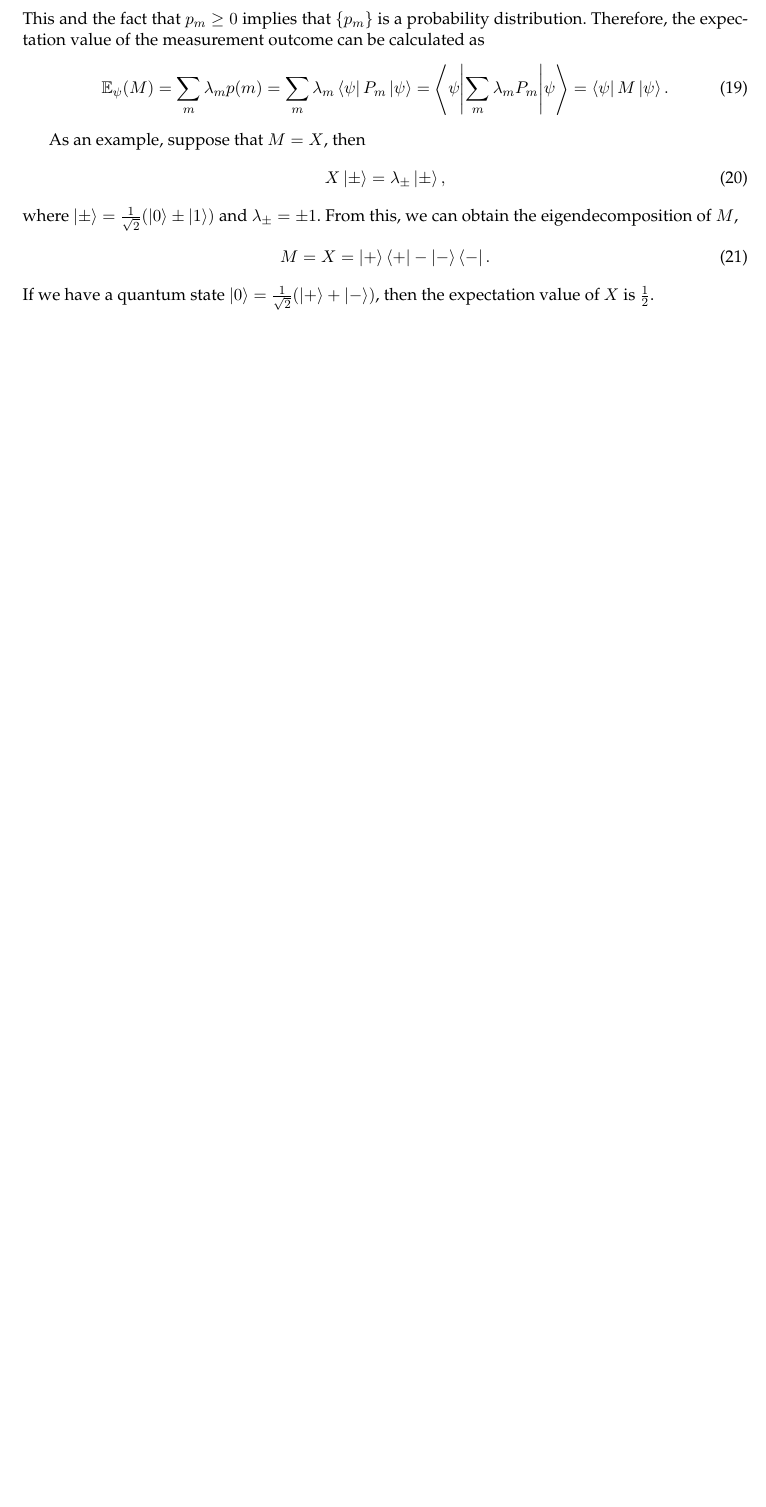
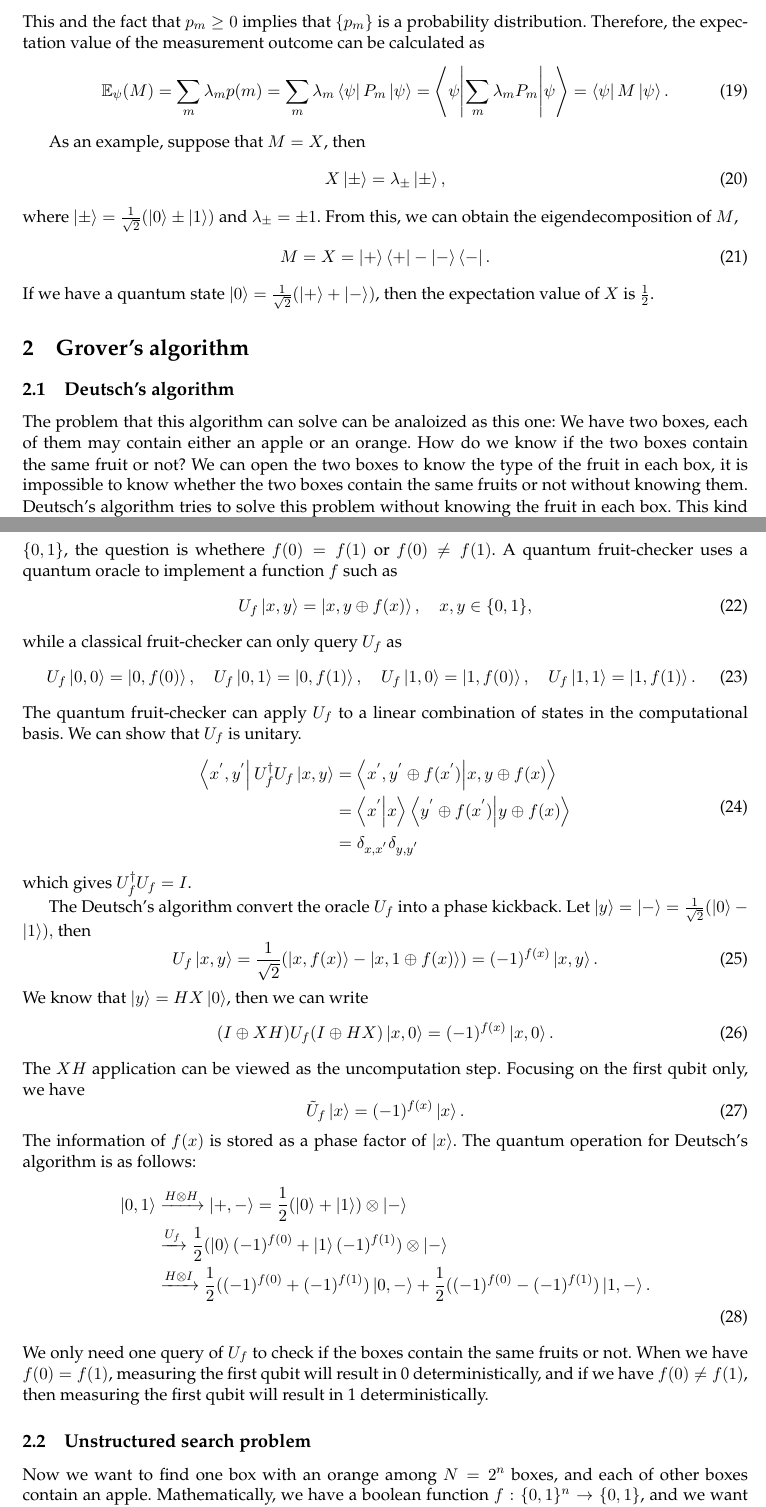
Before and after one commit to amiruladlil19/Notes-Introduction-to-Quantum-Algorithms, a LaTeX document (Introduction_to_Quantum_Algotithm.tex): part of page 3 of 3 before the commit and two parts of pages 3 and 4 of 5 after it, the two joined at a grey line, cut so that both start at the same text, the shorter picture padded with empty space. Compiled offline with LaTeX, dvips and Ghostscript; a LaTeX package or settings file that is missing is left out.

Commit message:
update, 29-4-2024

```diff
--- a/Introduction_to_Quantum_Algotithm.tex
+++ b/Introduction_to_Quantum_Algotithm.tex
@@ -367,7 +367,53 @@ where $\ket{\pm} = \frac{1}{\sqrt{2}}(\ket{0} \pm \ket{1})$ and $\lambda_{\pm} =
 \end{equation}
 If we have a quantum state $\ket{0} = \frac{1}{\sqrt{2}}(\ket{+} + \ket{-})$, then the expectation value of $X$ is $\frac{1}{2}$.
 
+\section{Grover's algorithm}
+\subsection{Deutsch's algorithm}
+The problem that this algorithm can solve can be analoized as this one: We have two boxes, each of them may contain either an apple or an orange. How do we know
+if the two boxes contain the same fruit or not? We can open the two boxes to know the type of the fruit in each box, it is impossible to know whether the two boxes contain
+the same fruits or not without knowing them. Deutsch's algorithm tries to solve this problem without knowing the fruit in each box. This kind of problem can be modelled mathematically as follows: Consider
+a boolean function $f:\{0,1\} \rightarrow \{0,1\}$, the question is whethere $f(0) = f(1)$ or $f(0) \neq f(1)$. A quantum fruit-checker uses a quantum oracle to implement a function $f$ such as
+\begin{equation}
+    U_f\ket{x,y} = \ket{x,y\oplus f(x)}, \quad x,y \in \{0,1\},
+    \end{equation}
+    while a classical fruit-checker can only query $U_f$ as
+    \begin{equation}
+        U_f\ket{0,0} = \ket{0,f(0)}, \quad U_f\ket{0,1} = \ket{0,f(1)}, \quad U_f\ket{1,0} = \ket{1,f(0)}, \quad U_f\ket{1,1} = \ket{1,f(1)}.
+    \end{equation}
+The quantum fruit-checker can apply $U_f$ to a linear combination of states in the computational basis. We can show that $U_f$ is unitary.
+\begin{equation} \label{eq1}
+    \begin{split}
+    \bra{x^{'},y^{'}}U^\dagger_f{U_f\ket{x,y}} & = \braket{x^{'},y^{'}\oplus f(x^{'})}{x,y\oplus f(x)} \\
+     & = \braket{x^{'}}{x}\braket{y^{'}\oplus f(x^{'})}{y\oplus f(x)} \\
+     & = \delta_{x,x^{'}}\delta_{y,y^{'}} \\
+    \end{split}
+    \end{equation}
+which gives $U^\dagger_fU_f = I$.
 
+The Deutsch's algorithm convert the oracle $U_f$ into a phase kickback. Let $\ket{y} = \ket{-} = \frac{1}{\sqrt{2}}(\ket{0} - \ket{1}),$ then
+\begin{equation}
+    U_f\ket{x,y} = \frac{1}{\sqrt{2}}(\ket{x,f(x)} - \ket{x,1\oplus f(x)}) = (-1)^{f(x)}\ket{x,y}.
+\end{equation}
+We know that $\ket{y} = HX\ket{0}$, then we can write
+\begin{equation}
+    (I\oplus XH)U_f(I\oplus HX)\ket{x,0} = (-1)^{f(x)}\ket{x,0}.
+\end{equation}
+The $XH$ application can be viewed as the uncomputation step. Focusing on the first qubit only, we have
+\begin{equation}
+    \tilde{U}_f\ket{x} = (-1)^{f(x)}\ket{x}.
+\end{equation}
+The information of $f(x)$ is stored as a phase factor of $\ket{x}$. The quantum operation for Deutsch's algorithm is as follows:
+\begin{align}
+        \ket{0,1} &\xrightarrow{H\otimes H}{\ket{+,-}} = \frac{1}{2}(\ket{0}+\ket{1})\otimes\ket{-}  \nonumber \\
+        &\xrightarrow{U_f}{\frac{1}{2}(\ket{0}(-1)^{f(0)} + \ket{1}(-1)^{f(1)})\otimes\ket{-}} \nonumber\\
+        &\xrightarrow{H\otimes I}\frac{1}{2}((-1)^{f(0)} + (-1)^{f(1)})\ket{0,-} + \frac{1}{2}((-1)^{f(0)} - (-1)^{f(1)})\ket{1,-}. \nonumber\\
+\end{align}
+We only need one query of $U_f$ to check if the boxes contain the same fruits or not. When we have $f(0) = f(1)$, measuring the first qubit will result in 0 deterministically, and if we have $f(0) \neq f(1)$, then measuring the first qubit
+will result in 1 deterministically.
+
+\subsection{Unstructured search problem}
+Now we want to find one box with an orange among $N = 2^n$ boxes, and each of other boxes contain an apple. Mathematically, we have a boolean function $f: \{0,1\}^n \rightarrow \{0,1\}$, and we want to find one marked $x_0$ such that $f(x_0) = 1$. In the worst scenario of the classical method,
+we need to open $N-1$ boxes to get $x_0$.
 
 \bibliographystyle{IEEEtran}
 \bibliography{IEEEabrv,QEM}
```
Also changed, not shown: Introduction_to_Quantum_Algotithm.bbl, Introduction_to_Quantum_Algotithm.pdf, 6 other files.
